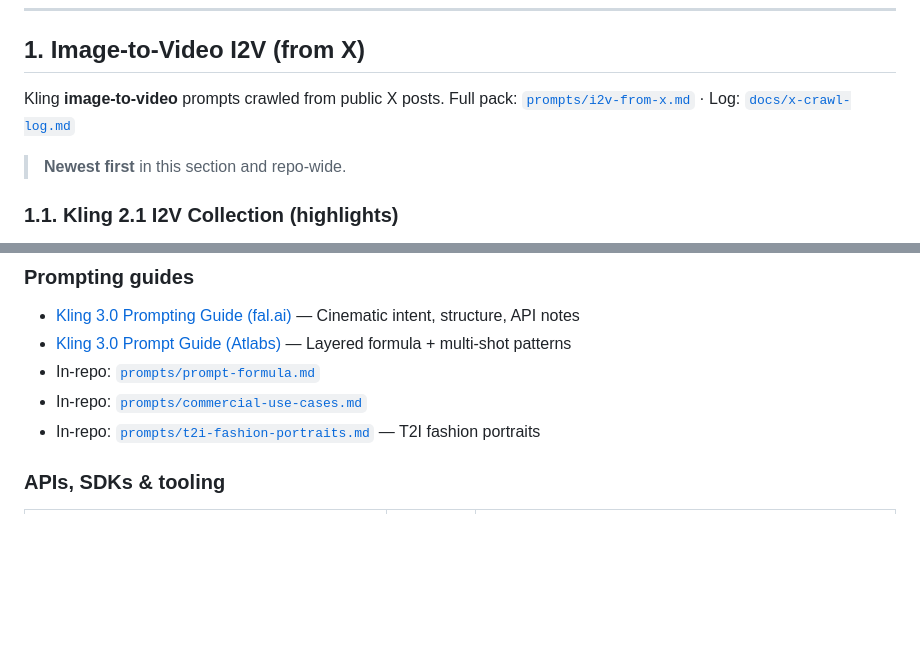
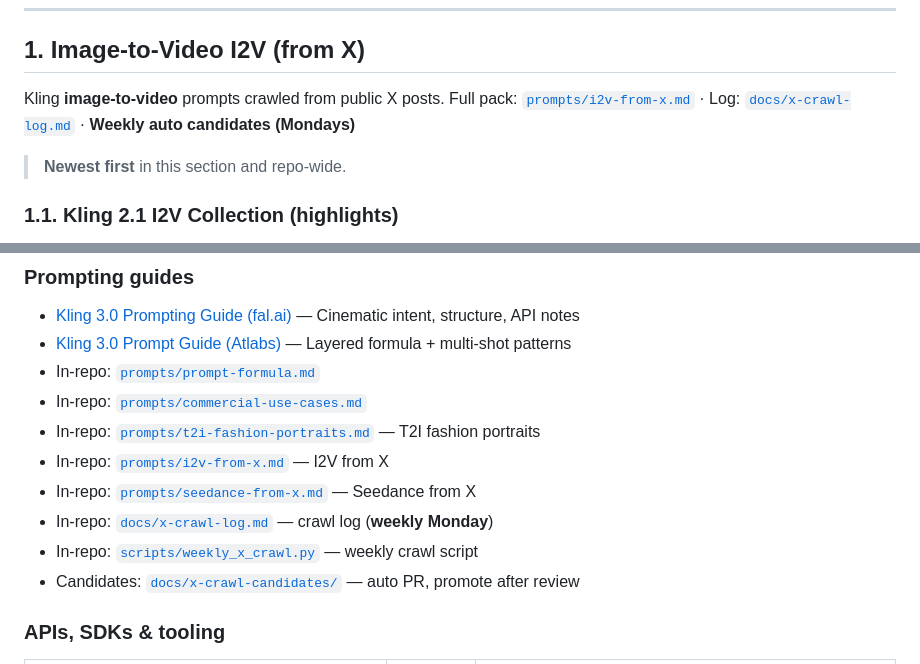
Before and after one commit to DSeaStar/awesome-kling, a Markdown page: README-en.md, 2 parts joined by grey strips. Rendered like a GitHub page; blank space fills up the shorter version.

```diff
--- a/README-en.md
+++ b/README-en.md
@@ -38,7 +38,7 @@ Inspired by [awesome-seedance](https://github.com/ZeroLu/awesome-seedance).
 
 ## 1. Image-to-Video I2V (from X)
 
-Kling **image-to-video** prompts crawled from public X posts. Full pack: [`prompts/i2v-from-x.md`](./prompts/i2v-from-x.md) · Log: [`docs/x-crawl-log.md`](./docs/x-crawl-log.md)
+Kling **image-to-video** prompts crawled from public X posts. Full pack: [`prompts/i2v-from-x.md`](./prompts/i2v-from-x.md) · Log: [`docs/x-crawl-log.md`](./docs/x-crawl-log.md) · **Weekly auto candidates (Mondays)**
 
 > **Newest first** in this section and repo-wide.
 
@@ -644,6 +644,11 @@ Stable multi-subject consistency, photoreal, gentle steadicam follow.
 - In-repo: [`prompts/prompt-formula.md`](./prompts/prompt-formula.md)
 - In-repo: [`prompts/commercial-use-cases.md`](./prompts/commercial-use-cases.md)
 - In-repo: [`prompts/t2i-fashion-portraits.md`](./prompts/t2i-fashion-portraits.md) — T2I fashion portraits
+- In-repo: [`prompts/i2v-from-x.md`](./prompts/i2v-from-x.md) — I2V from X
+- In-repo: [`prompts/seedance-from-x.md`](./prompts/seedance-from-x.md) — Seedance from X
+- In-repo: [`docs/x-crawl-log.md`](./docs/x-crawl-log.md) — crawl log (**weekly Monday**)
+- In-repo: [`scripts/weekly_x_crawl.py`](./scripts/weekly_x_crawl.py) — weekly crawl script
+- Candidates: [`docs/x-crawl-candidates/`](./docs/x-crawl-candidates/) — auto PR, promote after review
 
 ### APIs, SDKs & tooling
 
```
Also changed, not shown: README.md (+6 -1 lines).
